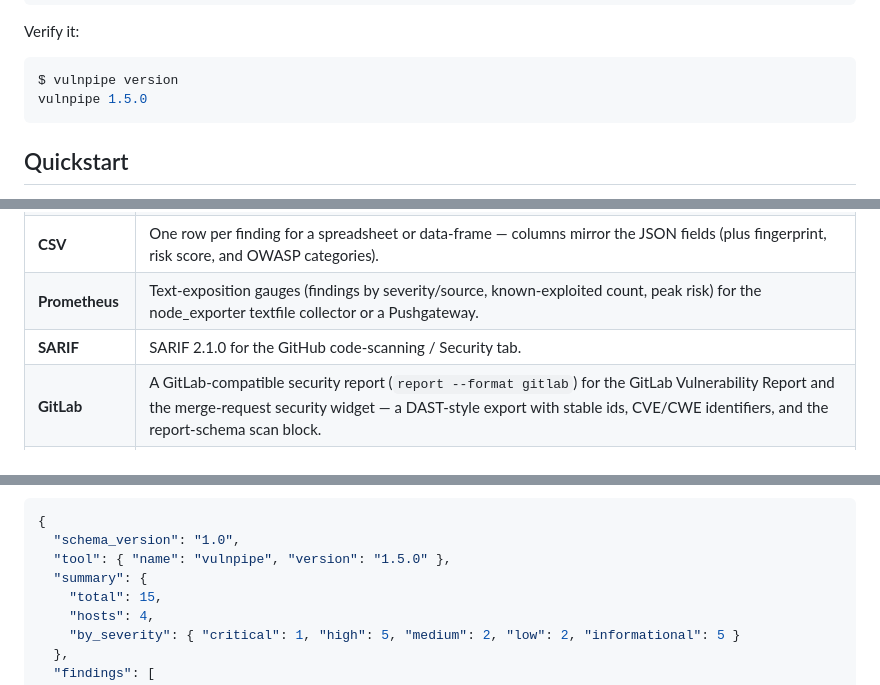
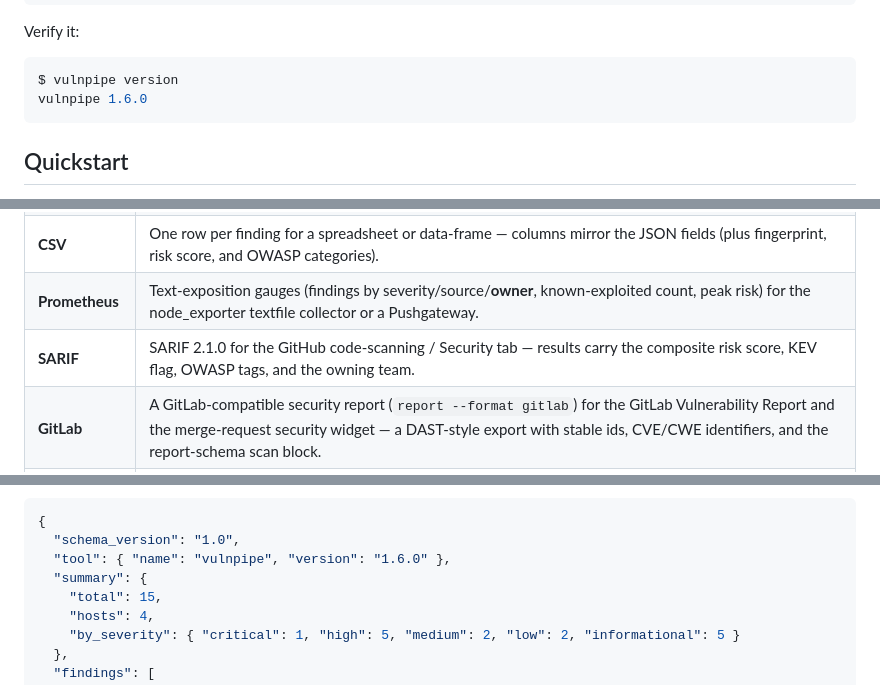
Before and after one commit to connor-p-mccune/vulnpipe, a Markdown page: README.md, 3 parts joined by grey strips. Drawn GitHub-style.

````diff
--- a/README.md
+++ b/README.md
@@ -166,7 +166,7 @@ Verify it:
 
 ```console
 $ vulnpipe version
-vulnpipe 1.5.0
+vulnpipe 1.6.0
 ```
 
 ## Quickstart
@@ -409,8 +409,8 @@ timestamp — pin it with `SOURCE_DATE_EPOCH` for byte-identical CI output.
 | **Markdown** | A pull-request / Slack–friendly summary: headline totals, severity and OWASP Top 10 tables, and a prioritized findings table with risk score, CVSS, EPSS, and a KEV marker. |
 | **Remediation** | The ranked remediation plan as a Markdown worklist (`report --format remediation`, `scan --remediation`) — the same fix-these-first output the `remediate` command and the HTML panel show. |
 | **CSV** | One row per finding for a spreadsheet or data-frame — columns mirror the JSON fields (plus fingerprint, risk score, and OWASP categories). |
-| **Prometheus** | Text-exposition gauges (findings by severity/source, known-exploited count, peak risk) for the node_exporter textfile collector or a Pushgateway. |
-| **SARIF** | SARIF 2.1.0 for the GitHub code-scanning / Security tab. |
+| **Prometheus** | Text-exposition gauges (findings by severity/source/**owner**, known-exploited count, peak risk) for the node_exporter textfile collector or a Pushgateway. |
+| **SARIF** | SARIF 2.1.0 for the GitHub code-scanning / Security tab — results carry the composite risk score, KEV flag, OWASP tags, and the owning team. |
 | **GitLab** | A GitLab-compatible security report (`report --format gitlab`) for the GitLab Vulnerability Report and the merge-request security widget — a DAST-style export with stable ids, CVE/CWE identifiers, and the report-schema scan block. |
 | **OpenVEX** | [OpenVEX](https://openvex.dev) 0.2.0 `affected` statements for every finding that cites a real CVE / OSV id, for exploitability-exchange tooling (`vexctl`, scanner VEX inputs, policy engines). |
 | **CycloneDX** | A [CycloneDX](https://cyclonedx.org) 1.5 vulnerability report (VDR): a BOM whose `vulnerabilities` link each detected issue to the component it affects (a `library` by purl, or the affected host as an `application`), for Dependency-Track and the `cyclonedx` CLI. The other half of the SBOM loop — vulnpipe reads a CycloneDX SBOM and writes a CycloneDX VDR. |
@@ -466,7 +466,7 @@ every finding with its fingerprint and computed risk score:
 ```jsonc
 {
   "schema_version": "1.0",
-  "tool": { "name": "vulnpipe", "version": "1.5.0" },
+  "tool": { "name": "vulnpipe", "version": "1.6.0" },
   "summary": {
     "total": 15,
     "hosts": 4,
````
Also changed, not shown: other parts of README.md (+1 -1 lines), docs/ARCHITECTURE.md (+3 -2 lines).
